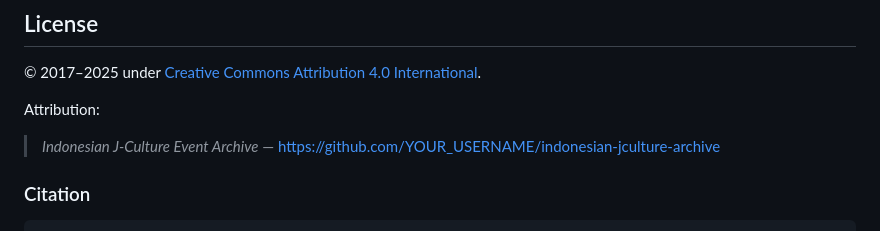
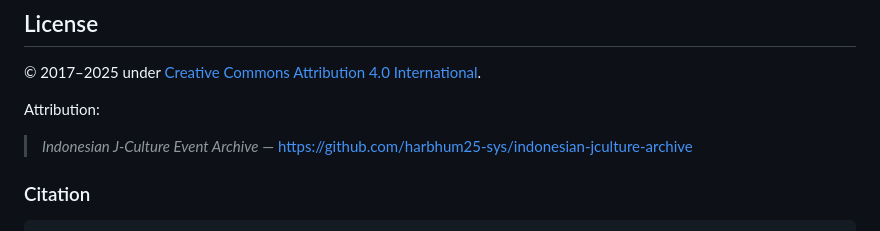
Before and after one commit to harbhum25-sys/indonesian-jculture-archive, a Markdown page: README.md, the part around the change. Drawn GitHub-style.

```diff
--- a/README.md
+++ b/README.md
@@ -207,7 +207,7 @@ See [CONTRIBUTING.md](CONTRIBUTING.md) for how to submit new events or correctio
 © 2017–2025 under [Creative Commons Attribution 4.0 International](LICENSE).
 
 Attribution:
-> *Indonesian J-Culture Event Archive* — https://github.com/YOUR_USERNAME/indonesian-jculture-archive
+> *Indonesian J-Culture Event Archive* — https://github.com/harbhum25-sys/indonesian-jculture-archive
 
 ### Citation
 
```
